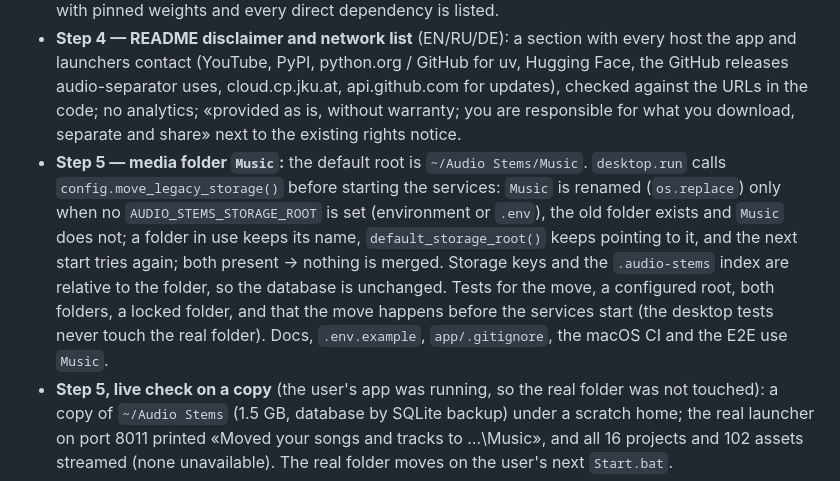
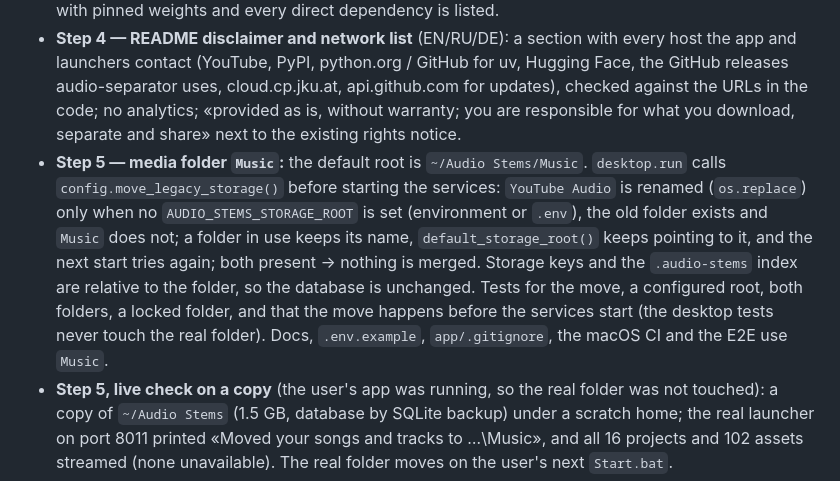
Before and after one commit to sergeypolevich/separate-music-instruments, a Markdown page: app/DEVELOPMENT_STATUS.md, the part around the change. Rendered like a GitHub page.

```diff
--- a/app/DEVELOPMENT_STATUS.md
+++ b/app/DEVELOPMENT_STATUS.md
@@ -306,7 +306,7 @@ The legal review (`~/Audio Stems Research/07 Юридическая провер
 - **Step 2 — Signalsmith license:** the npm package has no license file, so the MIT text comes from the upstream repository (`LICENSE.txt`, «Copyright (c) 2022 Geraint Luff / Signalsmith Audio Ltd.») into `web/vendor/LICENSE-signalsmith-stretch.txt`; the vendored module's header points to it (code unchanged).
 - **Step 3 — THIRD_PARTY.md** (repository root, linked from the user READMEs and listed in AGENTS.md): the vendored Signalsmith file; the four models with author, source and license (no license published for the hdemucs_mmi/htdemucs_6s weights and for BS-RoFormer SW; beat_this MIT); packages outside MIT/BSD/Apache/ISC/PSF from the lock's metadata (diffq-fixed CC BY-NC 4.0, lameenc and soxr LGPL, certifi and tqdm MPL-2.0, GPLv3 ffmpeg in imageio-ffmpeg, sphn Apache-2.0 by its license file); Python and uv from the launchers. A test checks that every model with pinned weights and every direct dependency is listed.
 - **Step 4 — README disclaimer and network list** (EN/RU/DE): a section with every host the app and launchers contact (YouTube, PyPI, python.org / GitHub for uv, Hugging Face, the GitHub releases audio-separator uses, cloud.cp.jku.at, api.github.com for updates), checked against the URLs in the code; no analytics; «provided as is, without warranty; you are responsible for what you download, separate and share» next to the existing rights notice.
-- **Step 5 — media folder `Music`:** the default root is `~/Audio Stems/Music`. `desktop.run` calls `config.move_legacy_storage()` before starting the services: `Music` is renamed (`os.replace`) only when no `AUDIO_STEMS_STORAGE_ROOT` is set (environment or `.env`), the old folder exists and `Music` does not; a folder in use keeps its name, `default_storage_root()` keeps pointing to it, and the next start tries again; both present → nothing is merged. Storage keys and the `.audio-stems` index are relative to the folder, so the database is unchanged. Tests for the move, a configured root, both folders, a locked folder, and that the move happens before the services start (the desktop tests never touch the real folder). Docs, `.env.example`, `app/.gitignore`, the macOS CI and the E2E use `Music`.
+- **Step 5 — media folder `Music`:** the default root is `~/Audio Stems/Music`. `desktop.run` calls `config.move_legacy_storage()` before starting the services: `YouTube Audio` is renamed (`os.replace`) only when no `AUDIO_STEMS_STORAGE_ROOT` is set (environment or `.env`), the old folder exists and `Music` does not; a folder in use keeps its name, `default_storage_root()` keeps pointing to it, and the next start tries again; both present → nothing is merged. Storage keys and the `.audio-stems` index are relative to the folder, so the database is unchanged. Tests for the move, a configured root, both folders, a locked folder, and that the move happens before the services start (the desktop tests never touch the real folder). Docs, `.env.example`, `app/.gitignore`, the macOS CI and the E2E use `Music`.
 - **Step 5, live check on a copy** (the user's app was running, so the real folder was not touched): a copy of `~/Audio Stems` (1.5 GB, database by SQLite backup) under a scratch home; the real launcher on port 8011 printed «Moved your songs and tracks to …\Music», and all 16 projects and 102 assets streamed (none unavailable). The real folder moves on the user's next `Start.bat`.
 - **Step 6 — no real songs in code and docs:** neutral examples («Artist — Song title», «Исполнитель — Название песни» in the search field) in AGENTS.md, the UI placeholder and the tests; songs in this file and FUNCTIONALITY.md described by genre and length; a video ID removed. The live E2E track is step 7.
 - **Step 7 — Creative Commons track for the live E2E:** YouTube's Creative Commons search filter also returns plainly copyrighted clips, so each candidate's watch page was checked for «Creative Commons Attribution license (reuse allowed)» and searched without the filter for a first result. Chosen: «Guitarist Singing - Free Stock Creative Commons Video» (`HqusQ6PwiaA`, Freestocks, 26 s, guitar and voice; «for any personal and commercial purpose»); spare: Will Duiker's «Ukulele Song» (`hnxQzvr5AV0`, 55 s, CC BY). A WWI song was dropped (the composition's public-domain status is unclear). The test is now `tests/test_e2e_live.py`; the skill, `app/README.md`, a test comment and this file no longer name the old track. 10 runs: 9 passed in 75–99 s, one failed after 265 s (log not captured; the old test flaked rarely as well). Seen while searching: pytubefix's VISION_OS client often answers «This video is not available» and falls back to TV, then IOS (step 15).
```
